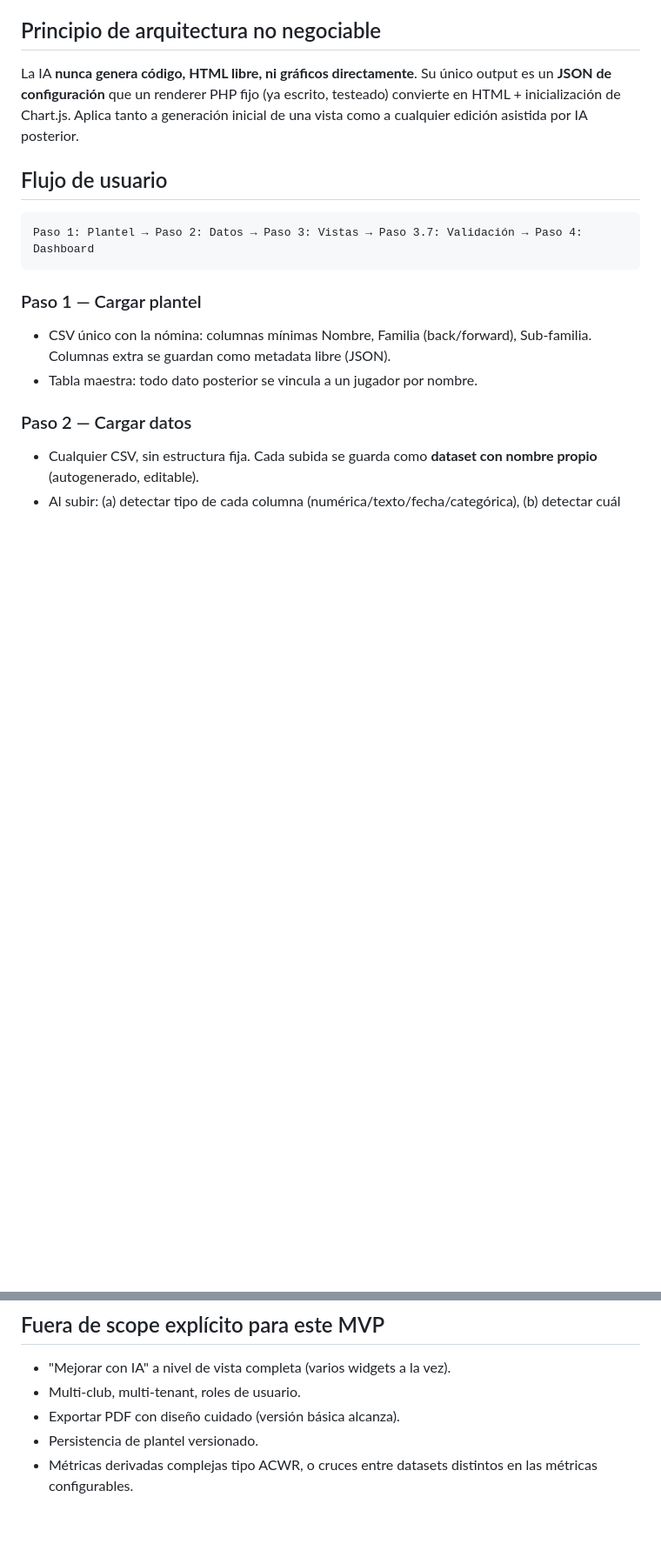
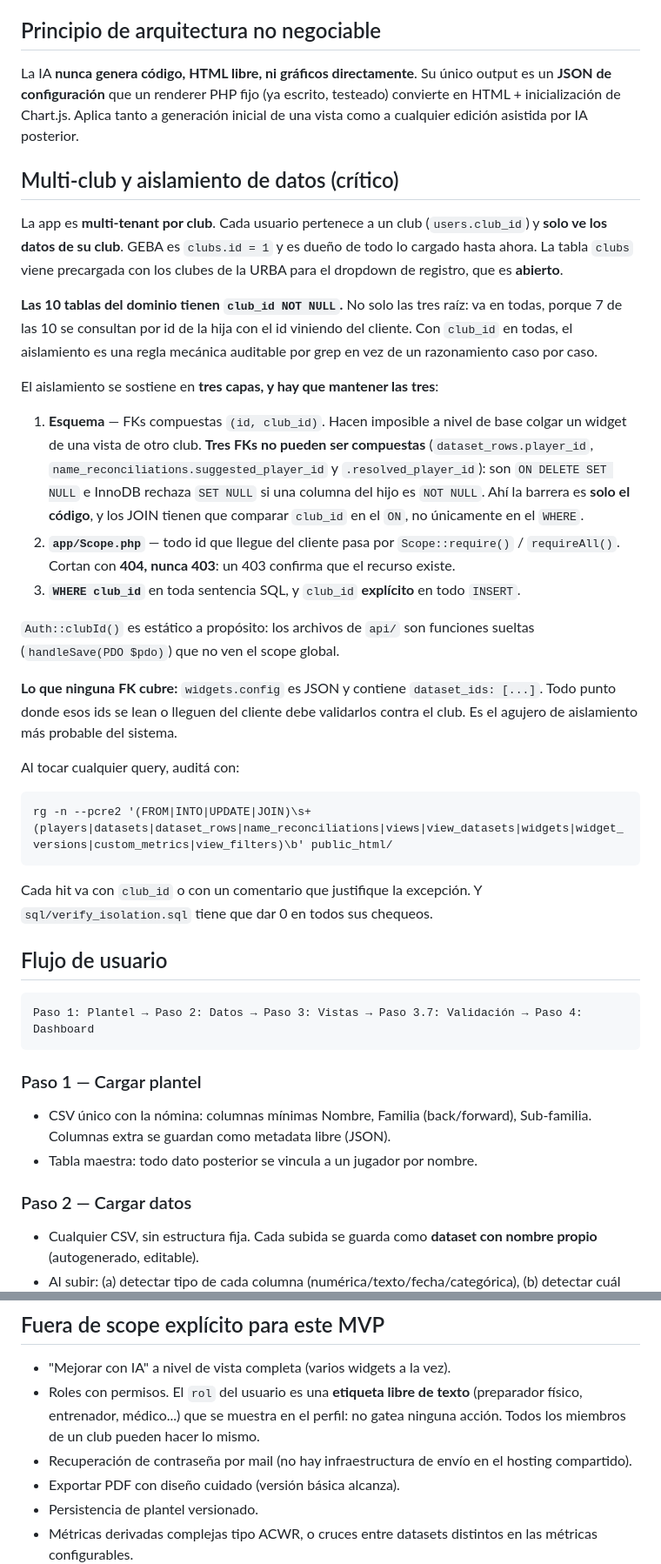
Before and after one commit to Designwithalex/sportanalysis, a Markdown page: CLAUDE.md, 2 parts joined by grey strips. Shown at 87% size. GitHub-like rendering; blank space fills up the shorter version.

Commit message:
CLAUDE.md: documentar multi-club y sacarlo de fuera-de-scope
El archivo declaraba "Multi-club, multi-tenant, roles de usuario" como fuera de
scope. Multi-club ya está implementado; lo que sigue afuera es distinto y más
acotado: roles con permisos (el rol es una etiqueta libre que no gatea nada) y
recuperación de contraseña por mail.

Suma la sección de aislamiento con las tres capas que hay que mantener, las
tres FKs que InnoDB no deja volver compuestas, el agujero del JSON de
widgets.config, y el grep de auditoría para correr al tocar cualquier query.

Co-Authored-By: Claude Opus 5 <noreply@anthropic.com>

````diff
--- a/CLAUDE.md
+++ b/CLAUDE.md
@@ -55,6 +55,41 @@ Responsive hasta mobile, foco de teclado visible, animación con propósito (no
 ## Principio de arquitectura no negociable
 
 La IA **nunca genera código, HTML libre, ni gráficos directamente**. Su único output es un **JSON de configuración** que un renderer PHP fijo (ya escrito, testeado) convierte en HTML + inicialización de Chart.js. Aplica tanto a generación inicial de una vista como a cualquier edición asistida por IA posterior.
+
+## Multi-club y aislamiento de datos (crítico)
+
+La app es **multi-tenant por club**. Cada usuario pertenece a un club (`users.club_id`) y **solo ve
+los datos de su club**. GEBA es `clubs.id = 1` y es dueño de todo lo cargado hasta ahora. La tabla
+`clubs` viene precargada con los clubes de la URBA para el dropdown de registro, que es **abierto**.
+
+**Las 10 tablas del dominio tienen `club_id NOT NULL`.** No solo las tres raíz: va en todas, porque
+7 de las 10 se consultan por id de la hija con el id viniendo del cliente. Con `club_id` en todas,
+el aislamiento es una regla mecánica auditable por grep en vez de un razonamiento caso por caso.
+
+El aislamiento se sostiene en **tres capas, y hay que mantener las tres**:
+
+1. **Esquema** — FKs compuestas `(id, club_id)`. Hacen imposible a nivel de base colgar un widget
+   de una vista de otro club. **Tres FKs no pueden ser compuestas** (`dataset_rows.player_id`,
+   `name_reconciliations.suggested_player_id` y `.resolved_player_id`): son `ON DELETE SET NULL` e
+   InnoDB rechaza `SET NULL` si una columna del hijo es `NOT NULL`. Ahí la barrera es **solo el
+   código**, y los JOIN tienen que comparar `club_id` en el `ON`, no únicamente en el `WHERE`.
+2. **`app/Scope.php`** — todo id que llegue del cliente pasa por `Scope::require()` /
+   `requireAll()`. Cortan con **404, nunca 403**: un 403 confirma que el recurso existe.
+3. **`WHERE club_id`** en toda sentencia SQL, y `club_id` **explícito** en todo `INSERT`.
+
+`Auth::clubId()` es estático a propósito: los archivos de `api/` son funciones sueltas
+(`handleSave(PDO $pdo)`) que no ven el scope global.
+
+**Lo que ninguna FK cubre:** `widgets.config` es JSON y contiene `dataset_ids: [...]`. Todo punto
+donde esos ids se lean o lleguen del cliente debe validarlos contra el club. Es el agujero de
+aislamiento más probable del sistema.
+
+Al tocar cualquier query, auditá con:
+```
+rg -n --pcre2 '(FROM|INTO|UPDATE|JOIN)\s+(players|datasets|dataset_rows|name_reconciliations|views|view_datasets|widgets|widget_versions|custom_metrics|view_filters)\b' public_html/
+```
+Cada hit va con `club_id` o con un comentario que justifique la excepción. Y `sql/verify_isolation.sql`
+tiene que dar 0 en todos sus chequeos.
 
 ## Flujo de usuario
 
@@ -126,7 +161,10 @@ Las **métricas configurables** (fórmula simple entre columnas numéricas del m
 ## Fuera de scope explícito para este MVP
 
 - "Mejorar con IA" a nivel de vista completa (varios widgets a la vez).
-- Multi-club, multi-tenant, roles de usuario.
+- Roles con permisos. El `rol` del usuario es una **etiqueta libre de texto** (preparador físico,
+  entrenador, médico...) que se muestra en el perfil: no gatea ninguna acción. Todos los miembros
+  de un club pueden hacer lo mismo.
+- Recuperación de contraseña por mail (no hay infraestructura de envío en el hosting compartido).
 - Exportar PDF con diseño cuidado (versión básica alcanza).
 - Persistencia de plantel versionado.
 - Métricas derivadas complejas tipo ACWR, o cruces entre datasets distintos en las métricas configurables.
````
